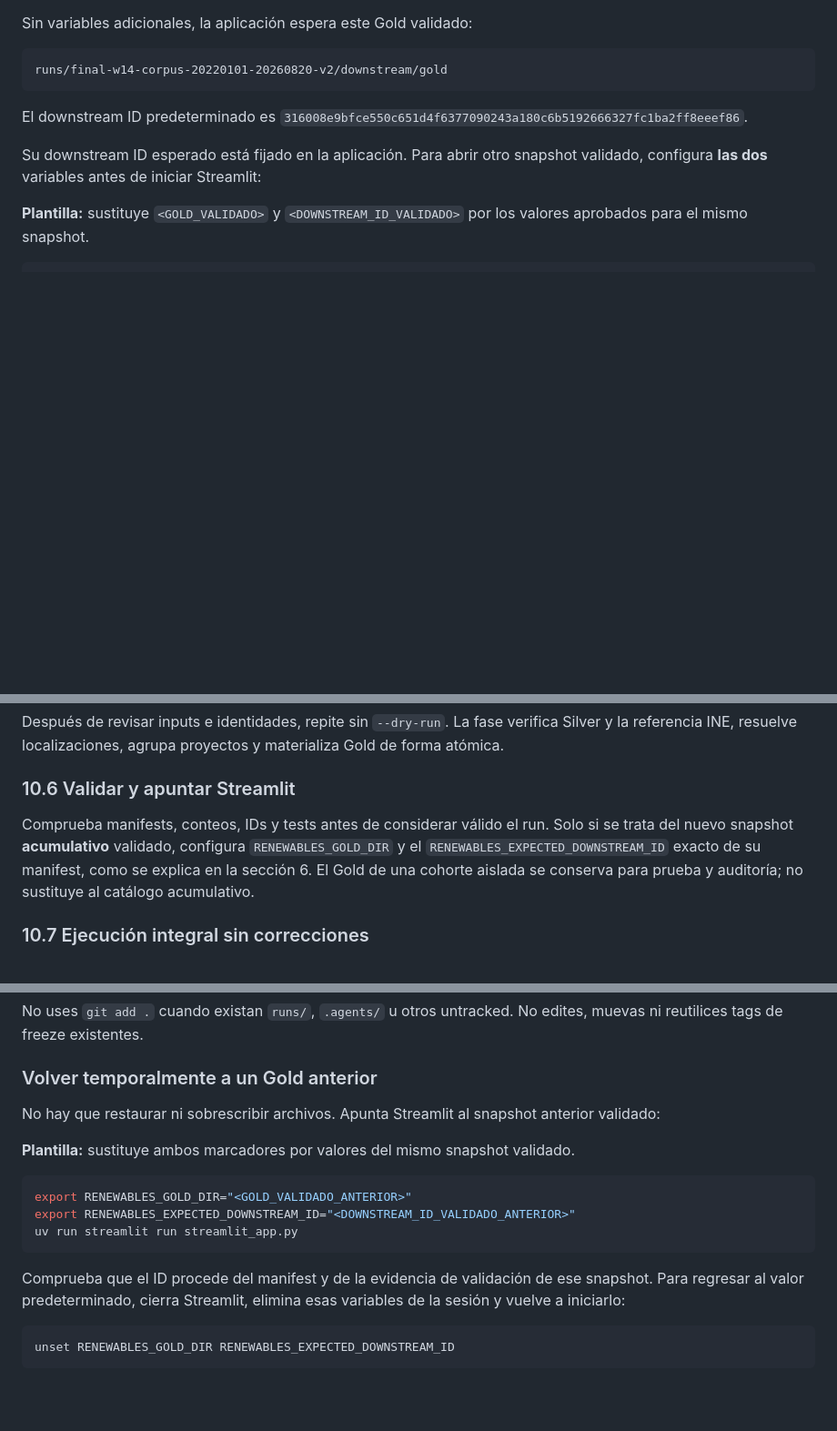
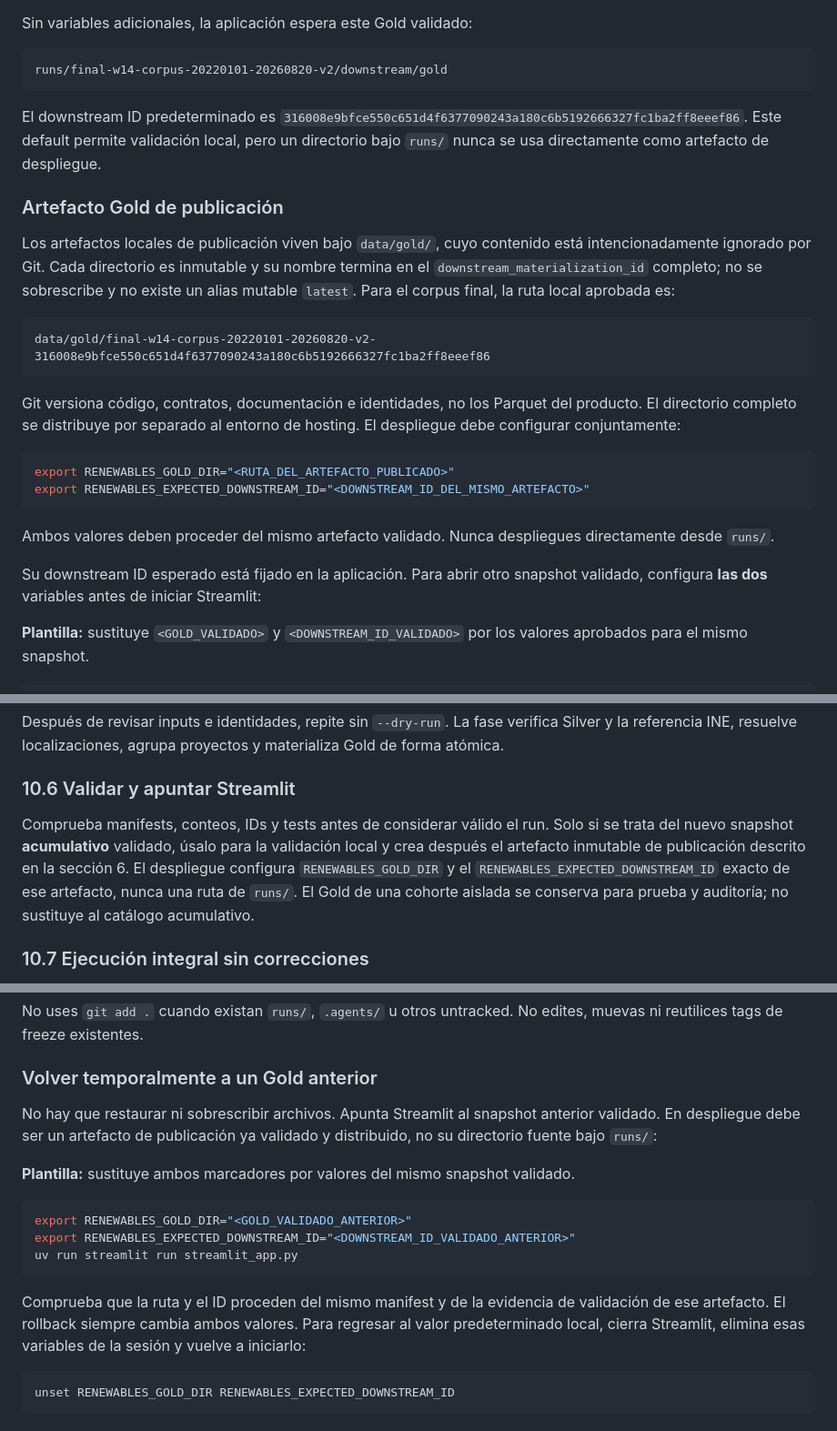
Before and after one commit to bererei/tfm-renewables-permitting-tracker, a Markdown page: docs/USER_GUIDE.md, 3 parts joined by grey strips. Shown at 91% size. Rendered like a GitHub page; blank space fills up the shorter version.

Commit message:
docs: define Gold publication artifact

````diff
--- a/docs/USER_GUIDE.md
+++ b/docs/USER_GUIDE.md
@@ -381,6 +383,32 @@ runs/final-w14-corpus-20220101-20260820-v2/downstream/gold
 
 El downstream ID predeterminado es
 `316008e9bfce550c651d4f6377090243a180c6b5192666327fc1ba2ff8eeef86`.
+Este default permite validación local, pero un directorio bajo `runs/` nunca se
+usa directamente como artefacto de despliegue.
+
+### Artefacto Gold de publicación
+
+Los artefactos locales de publicación viven bajo `data/gold/`, cuyo contenido
+está intencionadamente ignorado por Git. Cada directorio es inmutable y su
+nombre termina en el `downstream_materialization_id` completo; no se
+sobrescribe y no existe un alias mutable `latest`. Para el corpus final, la
+ruta local aprobada es:
+
+```text
+data/gold/final-w14-corpus-20220101-20260820-v2-316008e9bfce550c651d4f6377090243a180c6b5192666327fc1ba2ff8eeef86
+```
+
+Git versiona código, contratos, documentación e identidades, no los Parquet
+del producto. El directorio completo se distribuye por separado al entorno de
+hosting. El despliegue debe configurar conjuntamente:
+
+```bash
+export RENEWABLES_GOLD_DIR="<RUTA_DEL_ARTEFACTO_PUBLICADO>"
+export RENEWABLES_EXPECTED_DOWNSTREAM_ID="<DOWNSTREAM_ID_DEL_MISMO_ARTEFACTO>"
+```
+
+Ambos valores deben proceder del mismo artefacto validado. Nunca despliegues
+directamente desde `runs/`.
 
 Su downstream ID esperado está fijado en la aplicación. Para abrir otro
 snapshot validado, configura **las dos** variables antes de iniciar Streamlit:
@@ -1369,10 +1397,12 @@ y materializa Gold de forma atómica.
 ### 10.6 Validar y apuntar Streamlit
 
 Comprueba manifests, conteos, IDs y tests antes de considerar válido el run.
-Solo si se trata del nuevo snapshot **acumulativo** validado, configura
-`RENEWABLES_GOLD_DIR` y el `RENEWABLES_EXPECTED_DOWNSTREAM_ID` exacto de su
-manifest, como se explica en la sección 6. El Gold de una cohorte aislada se
-conserva para prueba y auditoría; no sustituye al catálogo acumulativo.
+Solo si se trata del nuevo snapshot **acumulativo** validado, úsalo para la
+validación local y crea después el artefacto inmutable de publicación descrito
+en la sección 6. El despliegue configura `RENEWABLES_GOLD_DIR` y el
+`RENEWABLES_EXPECTED_DOWNSTREAM_ID` exacto de ese artefacto, nunca una ruta de
+`runs/`. El Gold de una cohorte aislada se conserva para prueba y auditoría; no
+sustituye al catálogo acumulativo.
 
 ### 10.7 Ejecución integral sin correcciones
 
@@ -1758,7 +1788,8 @@ edites, muevas ni reutilices tags de freeze existentes.
 ### Volver temporalmente a un Gold anterior
 
 No hay que restaurar ni sobrescribir archivos. Apunta Streamlit al snapshot
-anterior validado:
+anterior validado. En despliegue debe ser un artefacto de publicación ya
+validado y distribuido, no su directorio fuente bajo `runs/`:
 
 **Plantilla:** sustituye ambos marcadores por valores del mismo snapshot
 validado.
@@ -1769,9 +1800,10 @@ export RENEWABLES_EXPECTED_DOWNSTREAM_ID="<DOWNSTREAM_ID_VALIDADO_ANTERIOR>"
 uv run streamlit run streamlit_app.py
 ```
 
-Comprueba que el ID procede del manifest y de la evidencia de validación de ese
-snapshot. Para regresar al valor predeterminado, cierra Streamlit, elimina esas
-variables de la sesión y vuelve a iniciarlo:
+Comprueba que la ruta y el ID proceden del mismo manifest y de la evidencia de
+validación de ese artefacto. El rollback siempre cambia ambos valores. Para
+regresar al valor predeterminado local, cierra Streamlit, elimina esas variables
+de la sesión y vuelve a iniciarlo:
 
 ```bash
 unset RENEWABLES_GOLD_DIR RENEWABLES_EXPECTED_DOWNSTREAM_ID
````
Also changed, not shown: other parts of docs/USER_GUIDE.md (+3 -1 lines), docs/TFM_CLOSEOUT.md (+11 -4 lines).
